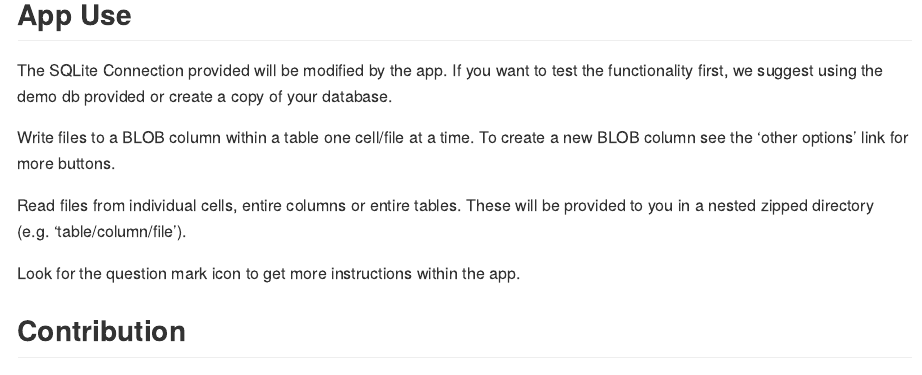
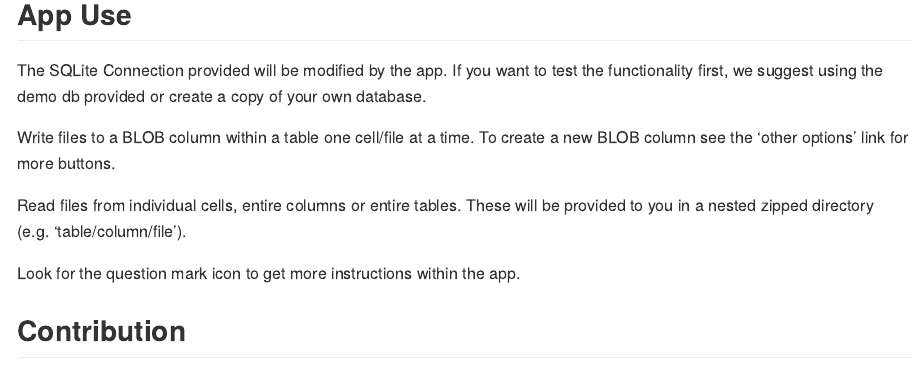
Before and after one commit to poissonconsulting/slobr, an R Markdown document (README.Rmd): the page in a window 1100 px wide, from 800 px down. The pictures show the output file README.md that the author committed with the source, drawn offline in the style of GitHub; badge pictures from the web are left out.

Commit message:
update readme

````diff
--- a/README.Rmd
+++ b/README.Rmd
@@ -54,7 +54,8 @@
 ```
 
 ## App Use
-The SQLite Connection provided will be modified by the app. If you want to test the functionality first, we suggest using the demo db provided or create a copy of your database.
+
+The SQLite Connection provided will be modified by the app. If you want to test the functionality first, we suggest using the demo db provided or create a copy of your own database.
 
 Write files to a BLOB column within a table one cell/file at a time. To create a new BLOB column see the 'other options' link for more buttons.
 
````
Also changed, not shown: README.md.
